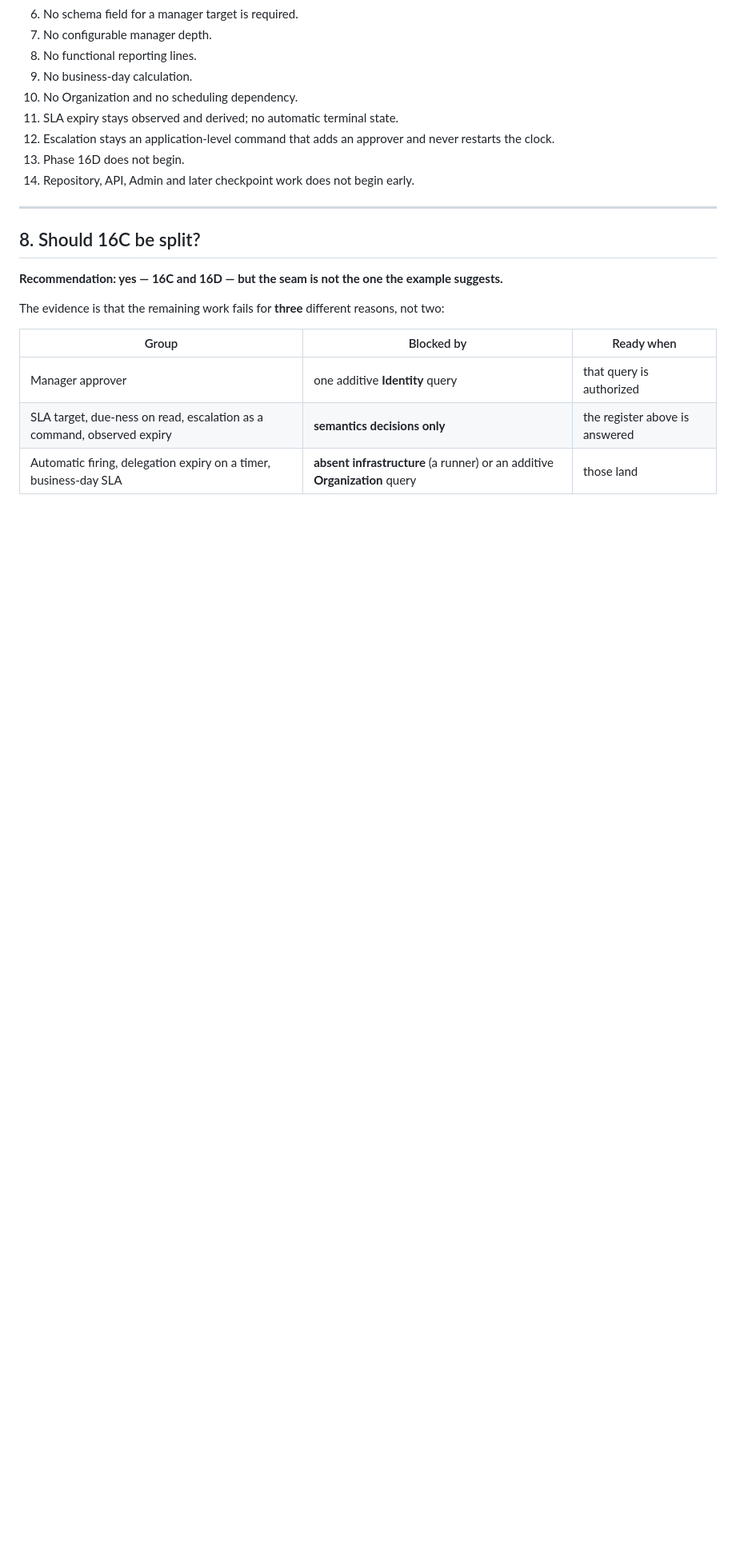
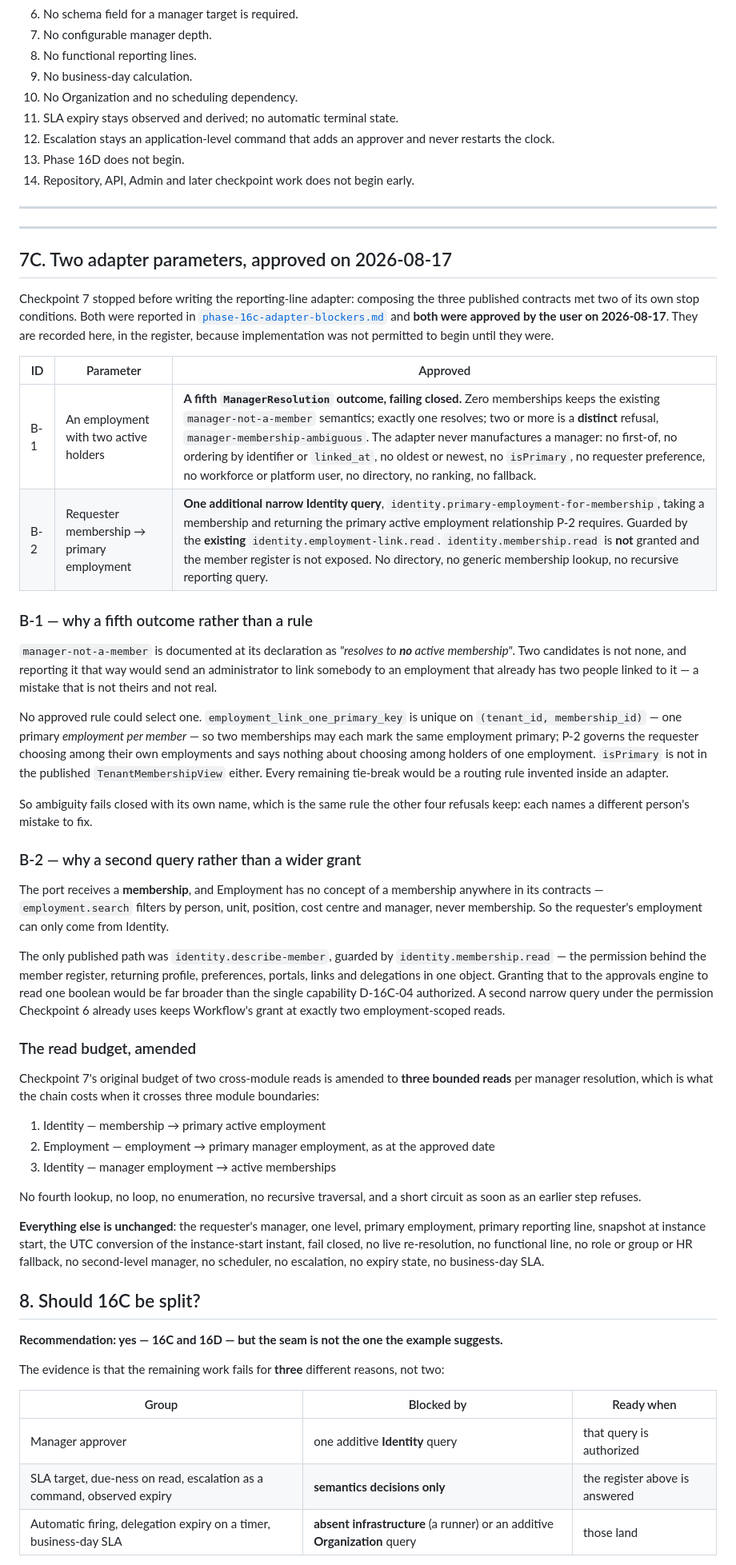
Before and after one commit to munaxa/munaxa-work, a Markdown page: docs/verification/phase-16c-plan.md, the part around the change. Shown at 80% size. GitHub-like rendering; blank space fills up the shorter version.

Commit message:
Phase 16C: record the two approved Checkpoint 7 adapter parameters (B-1, B-2)
B-1 adds a fifth ManagerResolution outcome so an employment with two active
holders fails closed with its own name rather than borrowing the one that means
nobody holds it. B-2 authorizes a second narrow Identity query so the requester's
employment can be found without granting Workflow the member register. The
cross-module read budget is amended from two to three, which is what the chain
costs across three module boundaries.

Approved by the user on 2026-08-17. Recorded before implementation, as required.

Co-Authored-By: Claude Opus 5 <noreply@anthropic.com>
Claude-Session: https://claude.ai/code/session_01A8vCBLaQ7L73KUpEDXpzS6

```diff
--- a/docs/verification/phase-16c-plan.md
+++ b/docs/verification/phase-16c-plan.md
@@ -680,6 +680,66 @@ and stated; **(b)** the tenant's time zone, which needs an Organization dependen
 
 ---
 
+---
+
+## 7C. Two adapter parameters, approved on 2026-08-17
+
+Checkpoint 7 stopped before writing the reporting-line adapter: composing the three published
+contracts met two of its own stop conditions. Both were reported in
+[`phase-16c-adapter-blockers.md`](./phase-16c-adapter-blockers.md) and **both were approved by the
+user on 2026-08-17**. They are recorded here, in the register, because implementation was not
+permitted to begin until they were.
+
+| ID | Parameter | Approved |
+| --- | --- | --- |
+| B-1 | An employment with two active holders | **A fifth `ManagerResolution` outcome, failing closed.** Zero memberships keeps the existing `manager-not-a-member` semantics; exactly one resolves; two or more is a **distinct** refusal, `manager-membership-ambiguous`. The adapter never manufactures a manager: no first-of, no ordering by identifier or `linked_at`, no oldest or newest, no `isPrimary`, no requester preference, no workforce or platform user, no directory, no ranking, no fallback. |
+| B-2 | Requester membership → primary employment | **One additional narrow Identity query**, `identity.primary-employment-for-membership`, taking a membership and returning the primary active employment relationship P-2 requires. Guarded by the **existing** `identity.employment-link.read`. `identity.membership.read` is **not** granted and the member register is not exposed. No directory, no generic membership lookup, no recursive reporting query. |
+
+### B-1 — why a fifth outcome rather than a rule
+
+`manager-not-a-member` is documented at its declaration as *"resolves to **no** active membership"*.
+Two candidates is not none, and reporting it that way would send an administrator to link somebody to
+an employment that already has two people linked to it — a mistake that is not theirs and not real.
+
+No approved rule could select one. `employment_link_one_primary_key` is unique on
+`(tenant_id, membership_id)` — one primary *employment per member* — so two memberships may each mark
+the same employment primary; P-2 governs the requester choosing among their own employments and says
+nothing about choosing among holders of one employment. `isPrimary` is not in the published
+`TenantMembershipView` either. Every remaining tie-break would be a routing rule invented inside an
+adapter.
+
+So ambiguity fails closed with its own name, which is the same rule the other four refusals keep:
+each names a different person's mistake to fix.
+
+### B-2 — why a second query rather than a wider grant
+
+The port receives a **membership**, and Employment has no concept of a membership anywhere in its
+contracts — `employment.search` filters by person, unit, position, cost centre and manager, never
+membership. So the requester's employment can only come from Identity.
+
+The only published path was `identity.describe-member`, guarded by `identity.membership.read` — the
+permission behind the member register, returning profile, preferences, portals, links and delegations
+in one object. Granting that to the approvals engine to read one boolean would be far broader than
+the single capability D-16C-04 authorized. A second narrow query under the permission Checkpoint 6
+already uses keeps Workflow's grant at exactly two employment-scoped reads.
+
+### The read budget, amended
+
+Checkpoint 7's original budget of two cross-module reads is amended to **three bounded reads** per
+manager resolution, which is what the chain costs when it crosses three module boundaries:
+
+1. Identity — membership → primary active employment
+2. Employment — employment → primary manager employment, as at the approved date
+3. Identity — manager employment → active memberships
+
+No fourth lookup, no loop, no enumeration, no recursive traversal, and a short circuit as soon as an
+earlier step refuses.
+
+**Everything else is unchanged**: the requester's manager, one level, primary employment, primary
+reporting line, snapshot at instance start, the UTC conversion of the instance-start instant, fail
+closed, no live re-resolution, no functional line, no role or group or HR fallback, no second-level
+manager, no scheduler, no escalation, no expiry state, no business-day SLA.
+
 ## 8. Should 16C be split?
 
 **Recommendation: yes — 16C and 16D — but the seam is not the one the example suggests.**
```
